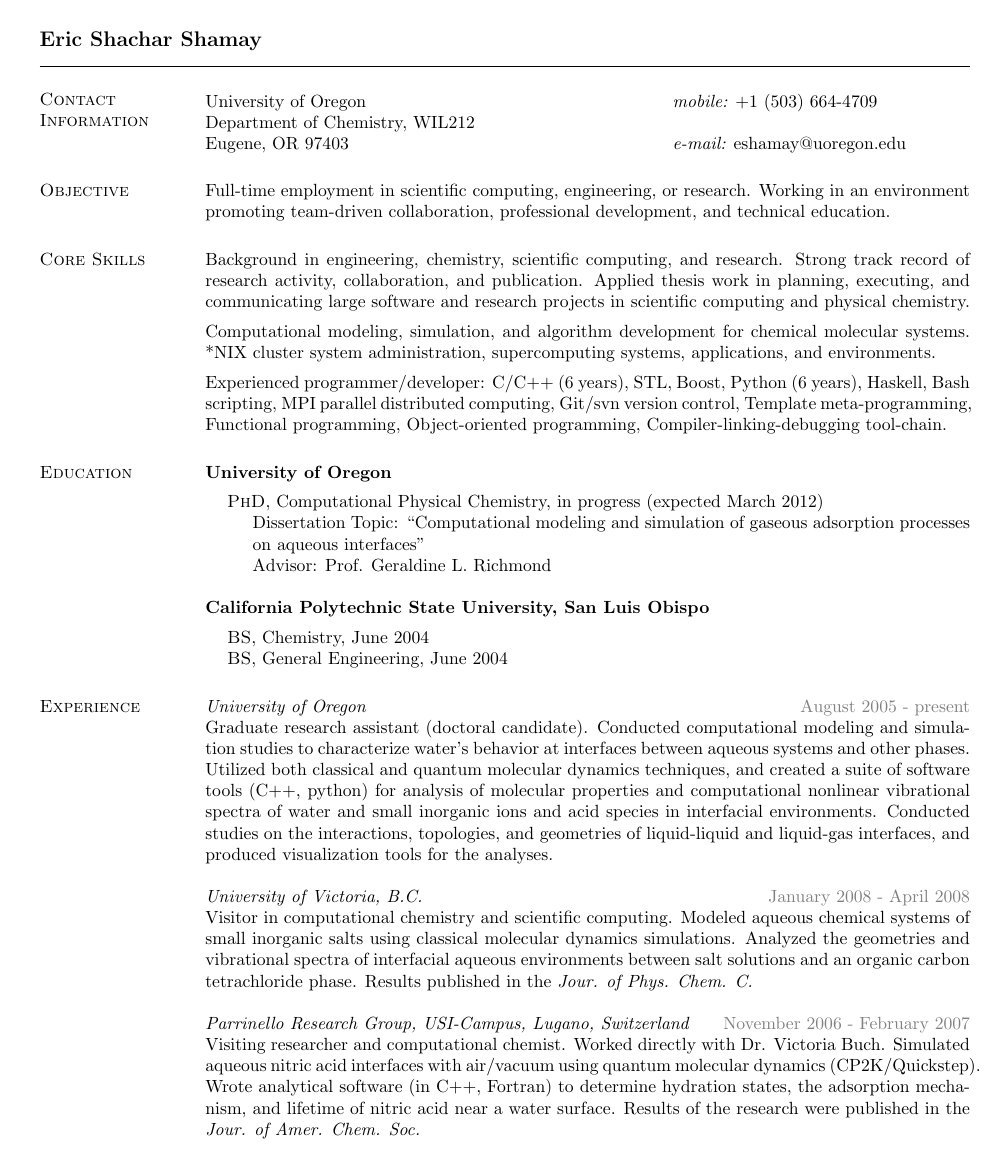
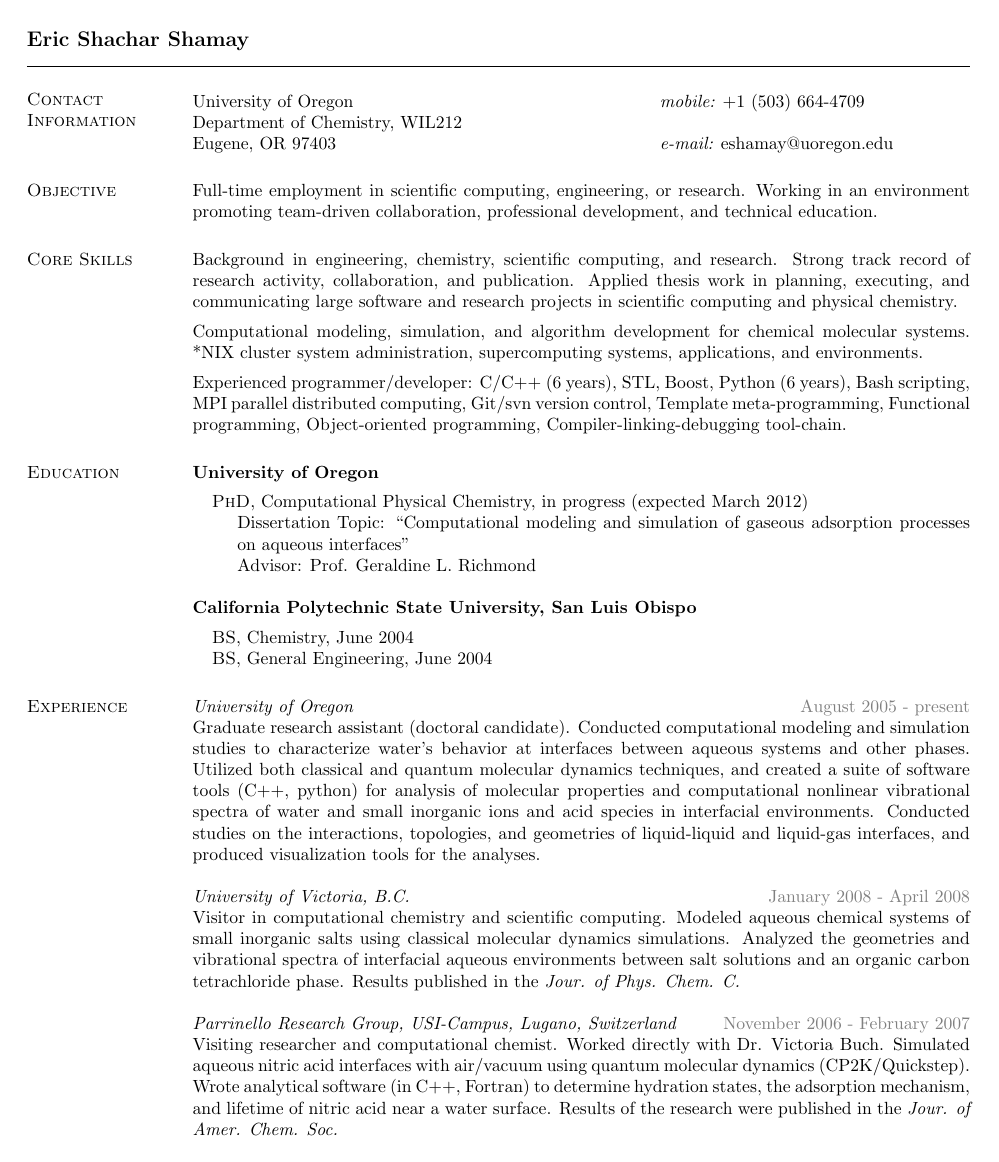
Before and after one commit to eshamay/Resume, a LaTeX CV (Shamay-Resume.tex): page 1 of 2. Compiled offline with pdfLaTeX.

Commit message:
removed Haskell - adjusted margins

```diff
--- a/Shamay-Resume.tex
+++ b/Shamay-Resume.tex
@@ -1,9 +1,16 @@
 \documentclass[margin,line]{res}
 \usepackage{textcomp}
 
-\oddsidemargin -.5in
+%\usepackage[
+%top    = 2.00cm,
+%bottom = 2.25cm,
+%left   = 2.50cm,
+%right  = 2.50cm]{geometry}
+
+\oddsidemargin -.6in
 \evensidemargin -.5in
-\textwidth=6.0in
+\textwidth=6.1in
+
 \itemsep=0in
 \parsep=0in
 
@@ -12,7 +19,7 @@
       \setlength{\itemsep}{0in}
       \setlength{\parsep}{0in} \setlength{\parskip}{0in}
       \setlength{\topsep}{0in} \setlength{\partopsep}{0in}
-      \setlength{\leftmargin}{0.17in}}}{\end{list}}
+      \setlength{\leftmargin}{0.15in}}}{\end{list}}
 \newenvironment{list2}{
   \begin{list}{$\bullet$}{%
       \setlength{\itemsep}{0in}
@@ -51,7 +58,7 @@ Background in engineering, chemistry, scientific computing, and research. Strong
 Computational modeling, simulation, and algorithm development for chemical molecular systems. *NIX cluster system administration, supercomputing systems, applications, and environments.
 
 \vspace*{-.1in}
-Experienced programmer/developer: C/C++ (6 years), STL, Boost, Python (6 years), Haskell, Bash scripting, MPI parallel distributed computing, Git/svn version control, Template meta-programming, Functional programming, Object-oriented programming, Compiler-linking-debugging tool-chain.
+Experienced programmer/developer: C/C++ (6 years), STL, Boost, Python (6 years), Bash scripting, MPI parallel distributed computing, Git/svn version control, Template meta-programming, Functional programming, Object-oriented programming, Compiler-linking-debugging tool-chain.
 
 
 %\vspace*{-.1in}
```
Also changed, not shown: Shamay-Resume.pdf.
